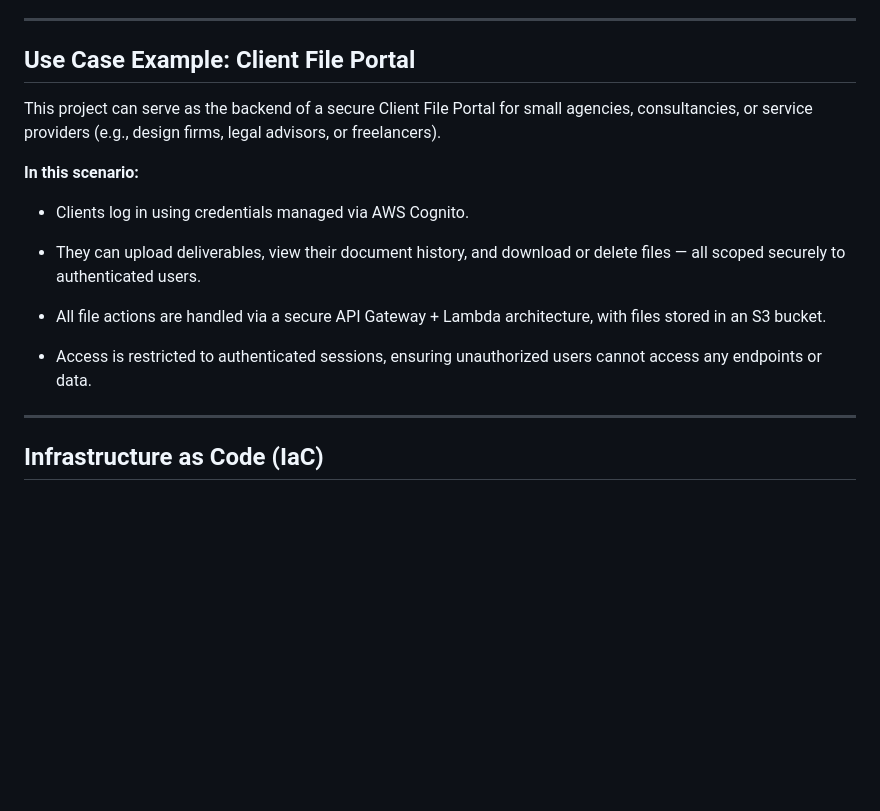
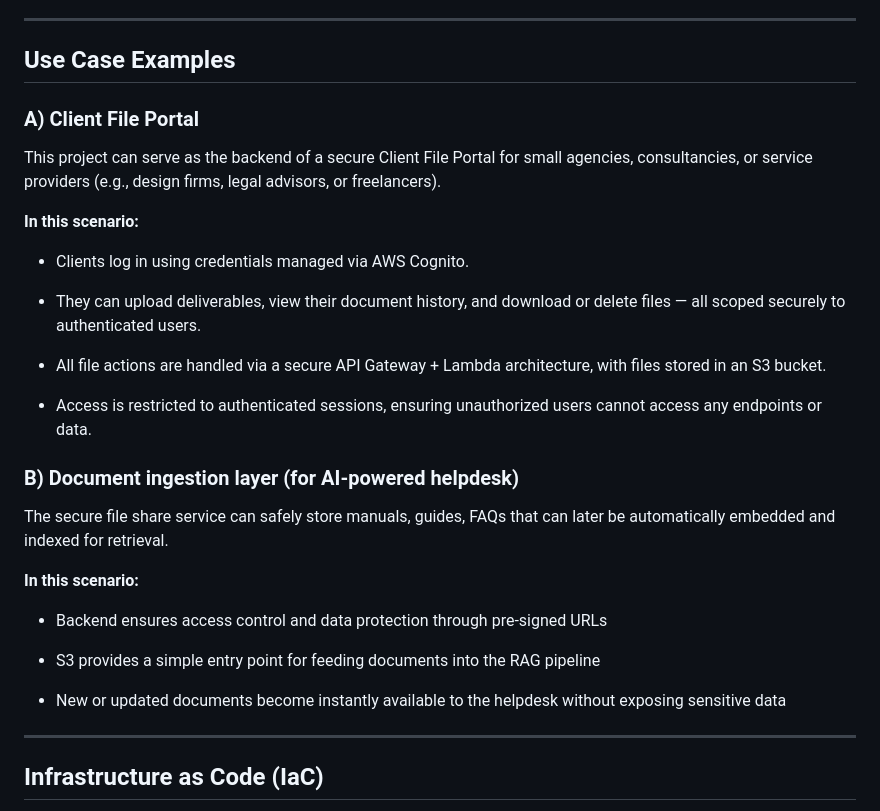
Before and after one commit to janphilippgutt/secure-file-share, a Markdown page: README.md, the part around the change. GitHub-like rendering; blank space fills up the shorter version.

Commit message:
Specify use case examples for secure file share in README

```diff
--- a/README.md
+++ b/README.md
@@ -33,7 +33,9 @@ A Live-Demo is available (see further down this README)
 
 ---
 
-## Use Case Example: Client File Portal
+## Use Case Examples
+
+### A) Client File Portal
 
 This project can serve as the backend of a secure Client File Portal for small agencies, consultancies, or service providers (e.g., design firms, legal advisors, or freelancers).
 
@@ -46,6 +48,18 @@ This project can serve as the backend of a secure Client File Portal for small a
 - All file actions are handled via a secure API Gateway + Lambda architecture, with files stored in an S3 bucket.
 
 - Access is restricted to authenticated sessions, ensuring unauthorized users cannot access any endpoints or data.
+
+### B) Document ingestion layer (for AI-powered helpdesk)
+
+The secure file share service can safely store manuals, guides, FAQs that can later be automatically embedded and indexed for retrieval.
+
+**In this scenario:**
+
+- Backend ensures access control and data protection through pre-signed URLs
+
+- S3 provides a simple entry point for feeding documents into the RAG pipeline
+
+- New or updated documents become instantly available to the helpdesk without exposing sensitive data
 
 ---
 
```
